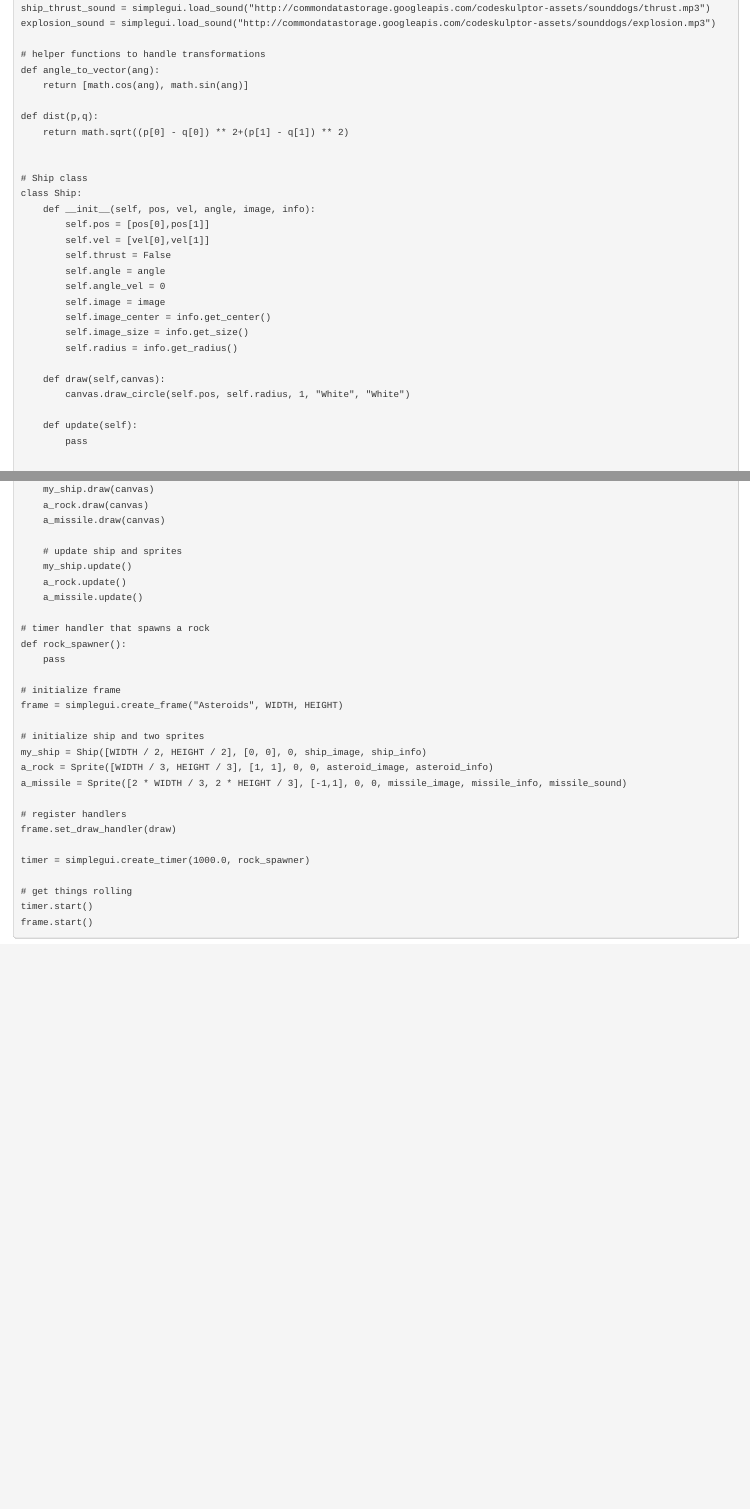
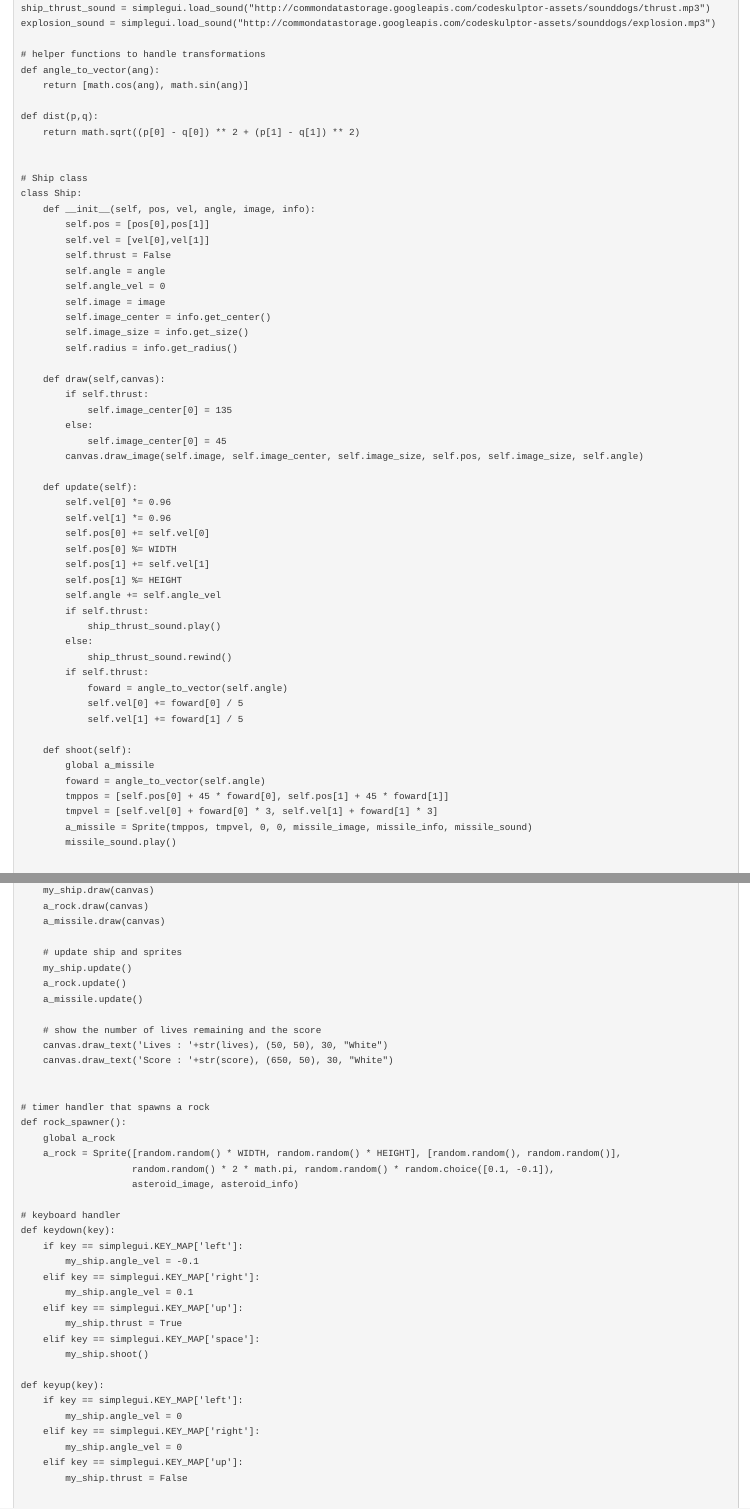
Before and after one commit to linzifan/python_courses, an R Markdown document (IPP-Project7.Rmd): the page in a window 1100 px wide, from 4050 px down, and a second part further down, joined at a grey line. The pictures show the output file IPP-Project7.html that the author committed with the source, opened offline.

Commit message:
IPP-Project7

```diff
--- a/IPP-Project7.Rmd
+++ b/IPP-Project7.Rmd
@@ -192,10 +192,37 @@ class Ship:
         self.radius = info.get_radius()
 
     def draw(self,canvas):
-        canvas.draw_circle(self.pos, self.radius, 1, "White", "White")
+        if self.thrust:
+            self.image_center[0] = 135
+        else:
+            self.image_center[0] = 45
+        canvas.draw_image(self.image, self.image_center, self.image_size, self.pos, self.image_size, self.angle)
 
     def update(self):
-        pass
+        self.vel[0] *= 0.96
+        self.vel[1] *= 0.96
+        self.pos[0] += self.vel[0]
+        self.pos[0] %= WIDTH
+        self.pos[1] += self.vel[1]
+        self.pos[1] %= HEIGHT
+        self.angle += self.angle_vel
+        if self.thrust:
+            ship_thrust_sound.play()
+        else:
+            ship_thrust_sound.rewind()
+        if self.thrust:
+            foward = angle_to_vector(self.angle)
+            self.vel[0] += foward[0] / 5
+            self.vel[1] += foward[1] / 5
+
+    def shoot(self):
+        global a_missile
+        foward = angle_to_vector(self.angle)
+        tmppos = [self.pos[0] + 45 * foward[0], self.pos[1] + 45 * foward[1]]
+        tmpvel = [self.vel[0] + foward[0] * 3, self.vel[1] + foward[1] * 3]
+        a_missile = Sprite(tmppos, tmpvel, 0, 0, missile_image, missile_info, missile_sound)
+        missile_sound.play()
+
 
 
 # Sprite class
@@ -245,6 +277,33 @@ def draw(canvas):
     a_rock.update()
     a_missile.update()
 
+    # show the number of lives remaining and the score
+    canvas.draw_text('Lives : '+str(lives), (50, 50), 30, "White")
+    canvas.draw_text('Score : '+str(score), (650, 50), 30, "White")
+
+
 # timer handler that spawns a rock
 def rock_spawner():
-    pass
+    global a_rock
+    a_rock = Sprite([random.random() * WIDTH, random.random() * HEIGHT], [random.random(), random.random()],
+                    random.random() * 2 * math.pi, random.random() * random.choice([0.1, -0.1]),
+                    asteroid_image, asteroid_info)
+
+# keyboard handler
+def keydown(key):
+    if key == simplegui.KEY_MAP['left']:
+        my_ship.angle_vel = -0.1
+    elif key == simplegui.KEY_MAP['right']:
+        my_ship.angle_vel = 0.1
+    elif key == simplegui.KEY_MAP['up']:
+        my_ship.thrust = True
+    elif key == simplegui.KEY_MAP['space']:
+        my_ship.shoot()
+
+def keyup(key):
+    if key == simplegui.KEY_MAP['left']:
+        my_ship.angle_vel = 0
+    elif key == simplegui.KEY_MAP['right']:
+        my_ship.angle_vel = 0
+    elif key == simplegui.KEY_MAP['up']:
+        my_ship.thrust = False
@@ -255,4 +320,3 @@ frame = simplegui.create_frame("Asteroids", WIDTH, HEIGHT)
 # initialize ship and two sprites
 my_ship = Ship([WIDTH / 2, HEIGHT / 2], [0, 0], 0, ship_image, ship_info)
 a_rock = Sprite([WIDTH / 3, HEIGHT / 3], [1, 1], 0, 0, asteroid_image, asteroid_info)
-a_missile = Sprite([2 * WIDTH / 3, 2 * HEIGHT / 3], [-1,1], 0, 0, missile_image, missile_info, missile_sound)
```
Also changed, not shown: IPP-Project7.html, IPP-Project7.Rmd (20 more changed lines).
